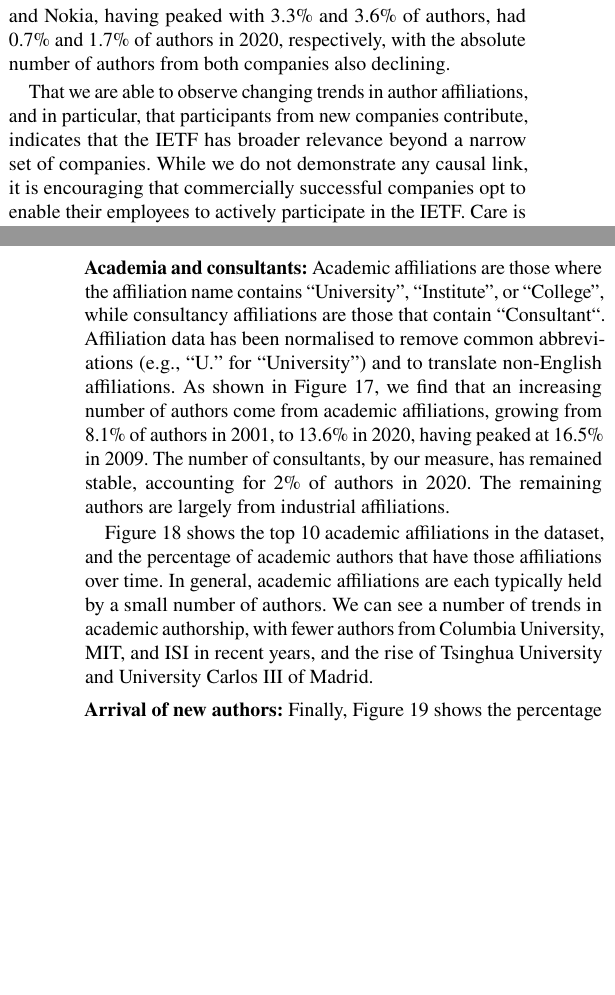
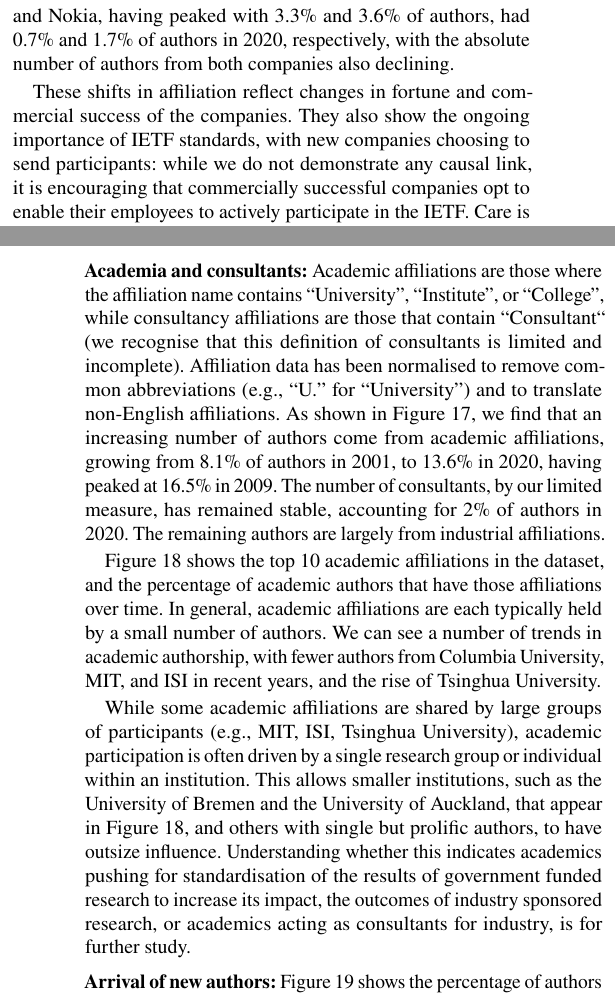
Before and after one commit to csperkins/empirical-analysis-ietf, a LaTeX paper (paper.tex): two parts of the columns of pages 9 and 10 of 24, joined at a grey line, cut so that both start at the same text, the shorter picture padded with empty space. Compiled offline with pdfLaTeX.

Commit message:
Update §4.2 and §4.3

```diff
--- a/paper.tex
+++ b/paper.tex
@@ -958,10 +960,10 @@ Nokia, having peaked with 3.3\% and 3.6\% of authors, had 0.7\% and 1.7\%
 of authors in 2020, respectively, with the absolute number of authors from
 both companies also declining.
 
-That we are able to observe changing trends in author affiliations, and in
-particular, that participants from new companies contribute, indicates that
-the IETF has broader relevance beyond a narrow set of companies. While we
-do not demonstrate any causal link, it is encouraging that commercially
+These shifts in affiliation reflect changes in fortune and commercial
+success of the companies. They also show the ongoing importance of IETF
+standards, with new companies choosing to send participants: while we do
+not demonstrate any causal link, it is encouraging that commercially
 successful companies opt to enable their employees to actively participate
 in the IETF. Care is needed to ensure that this relevance is maintained,
 however: we observe that the author pool has grown less diverse in terms of
@@ -982,15 +984,16 @@ affiliations in the dataset in 2020, compared with 25.6\% in 2001.
 \pb{Academia and consultants:}
 Academic affiliations are those where the affiliation name contains
 ``University'', ``Institute'', or ``College'', while consultancy
-affiliations are those that contain ``Consultant``. Affiliation data has
+affiliations are those that contain ``Consultant`` (we recognise that this
+definition of consultants is limited and incomplete). Affiliation data has
 been normalised to remove common abbreviations (e.g., ``U.'' for
 ``University'') and to translate non-English affiliations.  As shown in
 Figure~\ref{fig:author_affiliations_normalised}, we find that an increasing
 number of authors come from academic affiliations, growing from 8.1\% of
 authors in 2001, to 13.6\% in 2020, having peaked at 16.5\% in 2009. The
-number of consultants, by our measure, has remained stable, accounting for
-2\% of authors in 2020.  The remaining authors are largely from industrial
-affiliations.
+number of consultants, by our limited measure, has remained stable,
+accounting for 2\% of authors in 2020.  The remaining authors are largely
+from industrial affiliations.
 
 Figure~\ref{fig:author_affiliations_normalised_acad} shows the top 10
 academic affiliations in the dataset, and the percentage of academic
@@ -998,7 +1001,18 @@ authors that have those affiliations over time. In general, academic
 affiliations are each typically held by a small number of authors. We can
 see a number of trends in academic authorship, with fewer authors from
 Columbia University, MIT, and ISI in recent years, and the rise of Tsinghua
-University and University Carlos III of Madrid.
+University.
+
+While some academic affiliations are shared by large groups of participants
+(e.g., MIT, ISI, Tsinghua University), academic participation is often
+driven by a single research group or individual within an institution.
+This allows smaller institutions, such as the University of Bremen and
+the University of Auckland, that appear in Figure~\ref{fig:author_affiliations_normalised_acad},
+and others with single but prolific authors, to have outsize influence.
+Understanding whether this indicates academics pushing for standardisation
+of the results of government funded research to increase its impact, the
+outcomes of industry sponsored research, or academics acting as consultants
+for industry, is for further study.
 
 \begin{figure}
   \centering
@@ -1012,4 +1026,7 @@ University and University Carlos III of Madrid.
 %..................................................................................................
 % IMC 2021 paper Section 3.2 (last part)
 \pb{Arrival of new authors:}
-Finally, Figure~\ref{fig:author_new} shows the percentage of authors in each
+Figure~\ref{fig:author_new} shows the percentage of authors in each year
+that have not previously authored an RFC. Given that the dataset used here
+begins in 2001, 100\% of authors are new in that year. The more stable
+trend in recent years likely highlights the churn in RFC authorship, with
```
Also changed, not shown: paper.tex (24 more changed lines).
